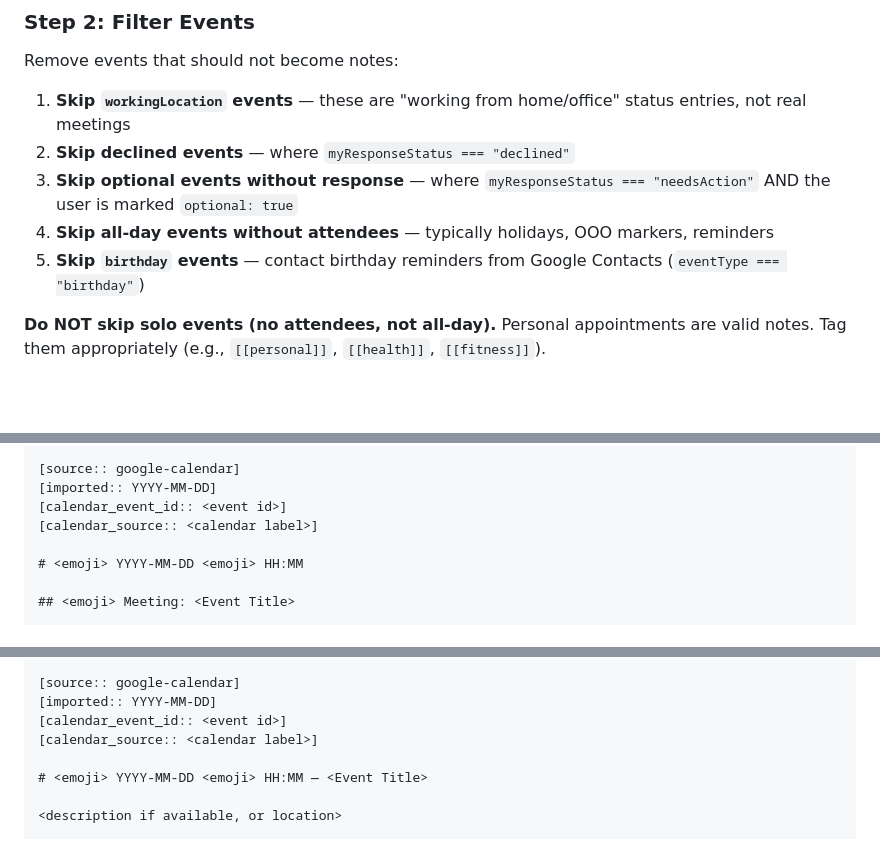
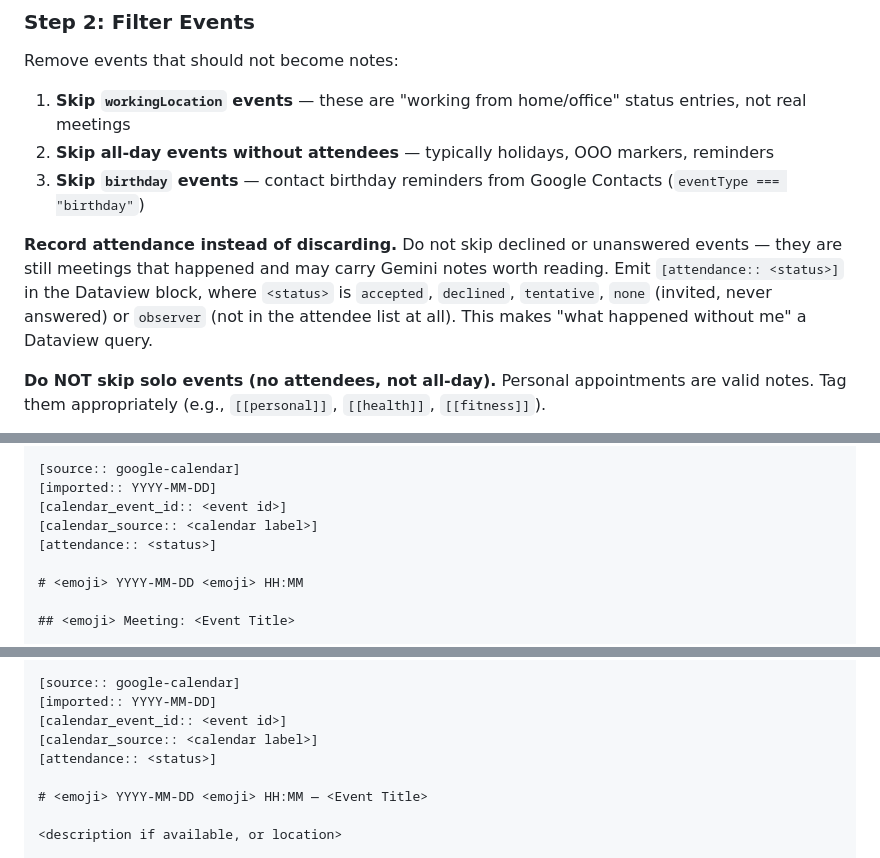
Before and after one commit to isorensen/lox-brain, a Markdown page: skills/sync-calendar/SKILL.md, 3 parts joined by grey strips. GitHub-like rendering; blank space fills up the shorter version.

Commit message:
feat(skill): keep declined meetings and record attendance status

```diff
--- a/skills/sync-calendar/SKILL.md
+++ b/skills/sync-calendar/SKILL.md
@@ -84,10 +84,10 @@ For multi-day ranges, make a single call per calendar spanning the full range (n
 Remove events that should not become notes:
 
 1. **Skip `workingLocation` events** — these are "working from home/office" status entries, not real meetings
-2. **Skip declined events** — where `myResponseStatus === "declined"`
-3. **Skip optional events without response** — where `myResponseStatus === "needsAction"` AND the user is marked `optional: true`
-4. **Skip all-day events without attendees** — typically holidays, OOO markers, reminders
-5. **Skip `birthday` events** — contact birthday reminders from Google Contacts (`eventType === "birthday"`)
+2. **Skip all-day events without attendees** — typically holidays, OOO markers, reminders
+3. **Skip `birthday` events** — contact birthday reminders from Google Contacts (`eventType === "birthday"`)
+
+**Record attendance instead of discarding.** Do not skip declined or unanswered events — they are still meetings that happened and may carry Gemini notes worth reading. Emit `[attendance:: <status>]` in the Dataview block, where `<status>` is `accepted`, `declined`, `tentative`, `none` (invited, never answered) or `observer` (not in the attendee list at all). This makes "what happened without me" a Dataview query.
 
 **Do NOT skip solo events (no attendees, not all-day).** Personal appointments are valid notes. Tag them appropriately (e.g., `[[personal]]`, `[[health]]`, `[[fitness]]`).
 
@@ -195,6 +195,7 @@ Tags: [[meeting]] [[calendar-label-tag]] [[meeting-type-tag]] [[gemini-notes]]
 [imported:: YYYY-MM-DD]
 [calendar_event_id:: <event id>]
 [calendar_source:: <calendar label>]
+[attendance:: <status>]
 
 # <emoji> YYYY-MM-DD <emoji> HH:MM
 
@@ -261,6 +262,7 @@ Tags: [[personal]] [[relevant-tag]]
 [imported:: YYYY-MM-DD]
 [calendar_event_id:: <event id>]
 [calendar_source:: <calendar label>]
+[attendance:: <status>]
 
 # <emoji> YYYY-MM-DD <emoji> HH:MM — <Event Title>
 
```
